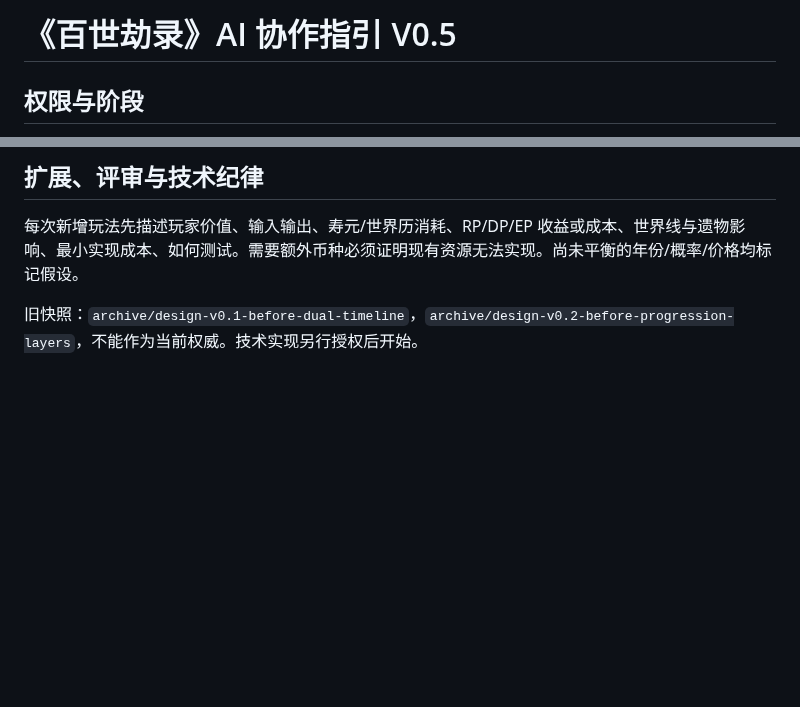
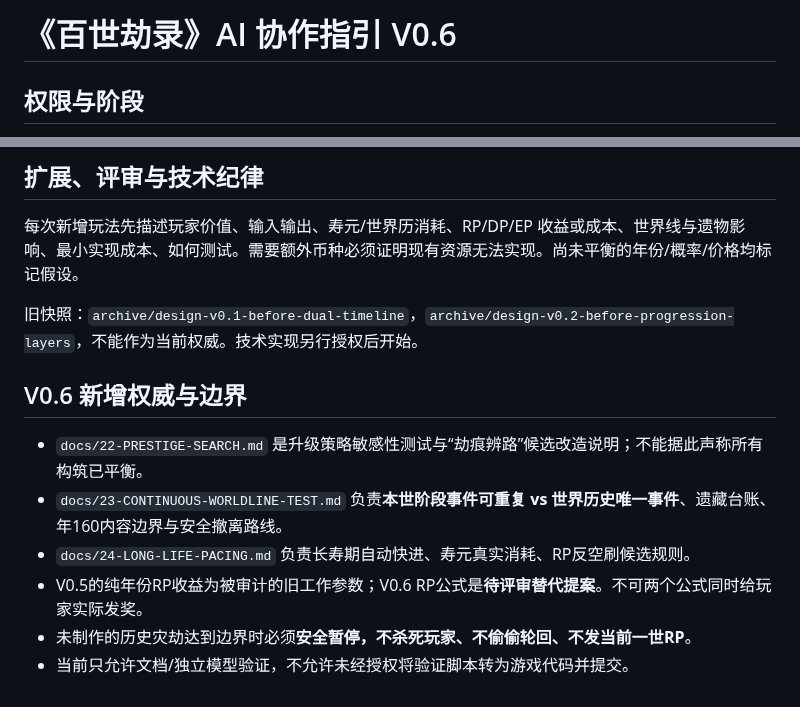
Before and after one commit to Tera-Dark/hundred-lives-to-ascend, a Markdown page: AGENTS.md, 2 parts joined by grey strips. Rendered like a GitHub page; blank space fills up the shorter version.

Commit message:
docs(v0.6): integrate AGENTS.md with 3 gameplay stress tests

```diff
--- a/AGENTS.md
+++ b/AGENTS.md
@@ -1,4 +1,4 @@
-# 《百世劫录》AI 协作指引 V0.5
+# 《百世劫录》AI 协作指引 V0.6
 
 ## 权限与阶段
 - 当前用户**只授权策划/世界观/系统设计文档落库**；**未授权游戏代码、Cocos 工程、资源、依赖、CI、广告 SDK 或发布**。
@@ -43,3 +43,11 @@
 每次新增玩法先描述玩家价值、输入输出、寿元/世界历消耗、RP/DP/EP 收益或成本、世界线与遗物影响、最小实现成本、如何测试。需要额外币种必须证明现有资源无法实现。尚未平衡的年份/概率/价格均标记假设。
 
 旧快照：`archive/design-v0.1-before-dual-timeline`，`archive/design-v0.2-before-progression-layers`，不能作为当前权威。技术实现另行授权后开始。
+
+## V0.6 新增权威与边界
+- `docs/22-PRESTIGE-SEARCH.md` 是升级策略敏感性测试与“劫痕辨路”候选改造说明；不能据此声称所有构筑已平衡。
+- `docs/23-CONTINUOUS-WORLDLINE-TEST.md` 负责**本世阶段事件可重复 vs 世界历史唯一事件**、遗藏台账、年160内容边界与安全撤离路线。
+- `docs/24-LONG-LIFE-PACING.md` 负责长寿期自动快进、寿元真实消耗、RP反空刷候选规则。
+- V0.5的纯年份RP收益为被审计的旧工作参数；V0.6 RP公式是**待评审替代提案**。不可两个公式同时给玩家实际发奖。
+- 未制作的历史灾劫达到边界时必须**安全暂停，不杀死玩家、不偷偷轮回、不发当前一世RP**。
+- 当前只允许文档/独立模型验证，不允许未经授权将验证脚本转为游戏代码并提交。
```
